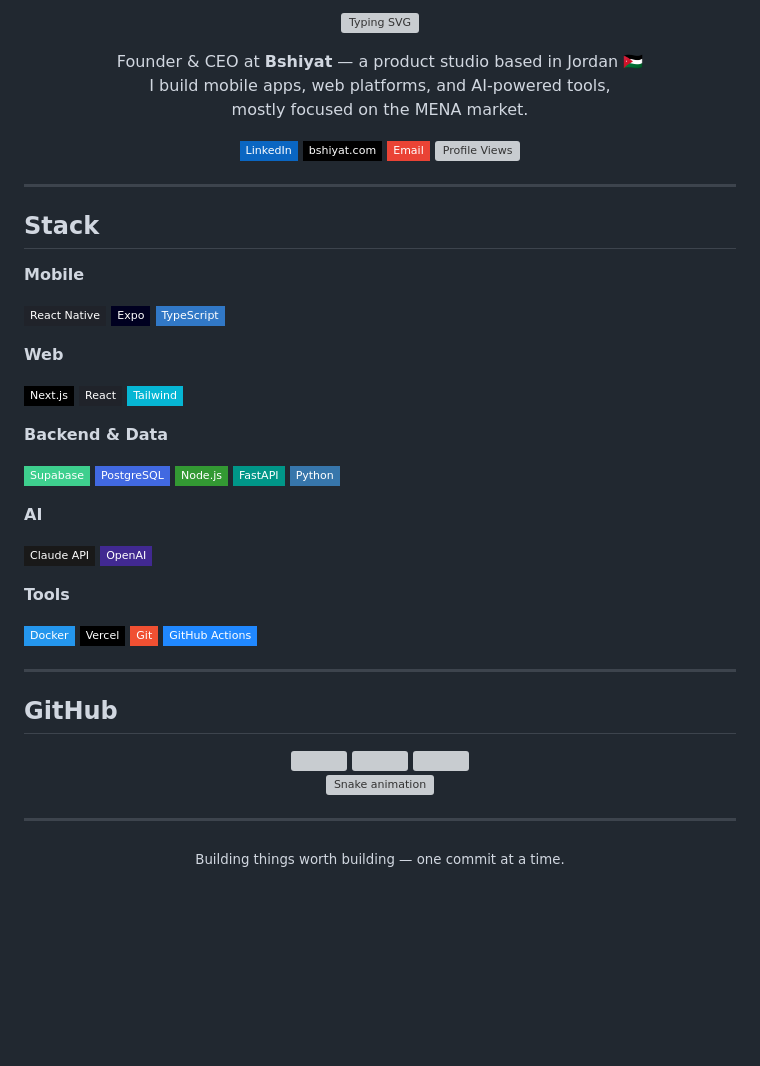
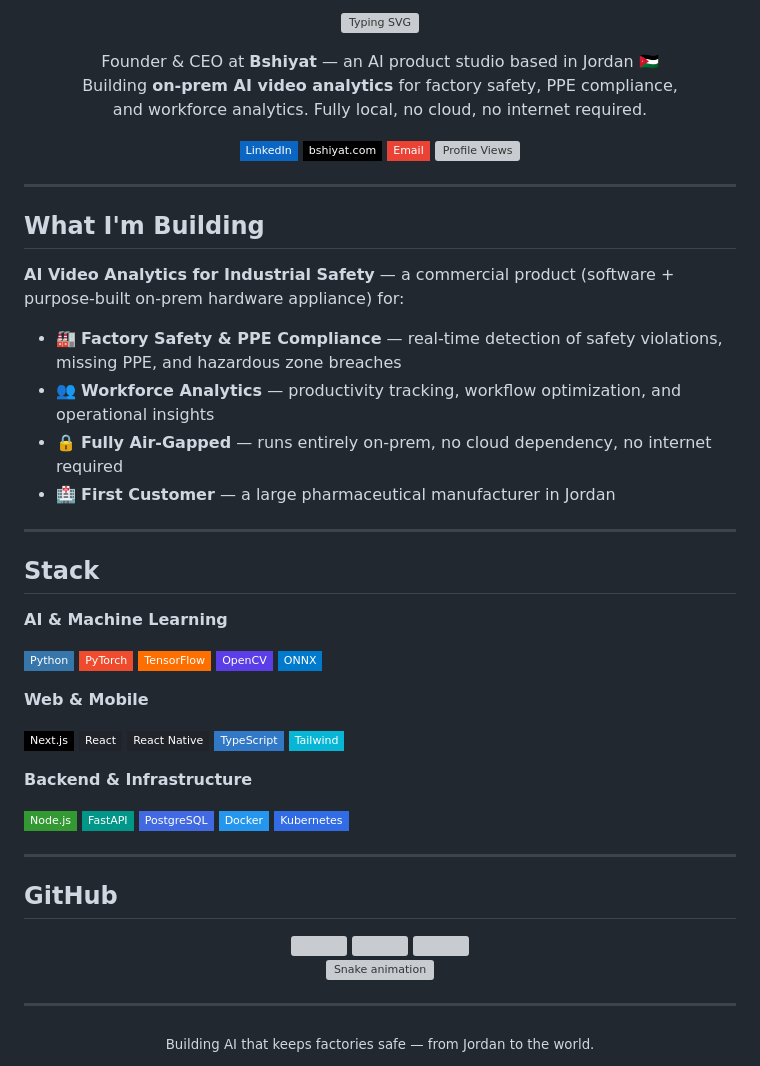
Before and after one commit to bshiyat/bshiyat, a Markdown page: README.md, the part around one of its changes. Drawn GitHub-style; badges without logos; blank space fills up the shorter version; grey boxes are pictures that could not be loaded.

Commit message:
fix: update README to focus on AI video analytics and fix snake reference

```diff
--- a/README.md
+++ b/README.md
@@ -4,7 +4,8 @@
 
 <p>
-  Founder & CEO at <strong>Bshiyat</strong> — a product studio based in Jordan 🇯🇴<br/>
-  I build mobile apps, web platforms, and AI-powered tools,<br/>mostly focused on the MENA market.
+  Founder & CEO at <strong>Bshiyat</strong> — an AI product studio based in Jordan 🇯🇴<br/>
+  Building <strong>on-prem AI video analytics</strong> for factory safety, PPE compliance,<br/>
+  and workforce analytics. Fully local, no cloud, no internet required.
 </p>
 
 [![LinkedIn](https://img.shields.io/badge/LinkedIn-0A66C2?style=flat-square&logo=linkedin&logoColor=white)](https://linkedin.com/in/bakr-shwabkeh)
@@ -16,39 +17,42 @@
 
 ---
 
+## What I'm Building
+
+**AI Video Analytics for Industrial Safety** — a commercial product (software + purpose-built on-prem hardware appliance) for:
+
+- 🏭 **Factory Safety & PPE Compliance** — real-time detection of safety violations, missing PPE, and hazardous zone breaches
+- 👥 **Workforce Analytics** — productivity tracking, workflow optimization, and operational insights
+- 🔒 **Fully Air-Gapped** — runs entirely on-prem, no cloud dependency, no internet required
+- 🏥 **First Customer** — a large pharmaceutical manufacturer in Jordan
+
+---
+
 ## Stack
 
-**Mobile**
+**AI & Machine Learning**
 
-![React Native](https://img.shields.io/badge/React_Native-20232A?style=flat-square&logo=react&logoColor=61DAFB)
-![Expo](https://img.shields.io/badge/Expo-000020?style=flat-square&logo=expo&logoColor=white)
-![TypeScript](https://img.shields.io/badge/TypeScript-3178C6?style=flat-square&logo=typescript&logoColor=white)
+![Python](https://img.shields.io/badge/Python-3776AB?style=flat-square&logo=python&logoColor=white)
+![PyTorch](https://img.shields.io/badge/PyTorch-EE4C2C?style=flat-square&logo=pytorch&logoColor=white)
+![TensorFlow](https://img.shields.io/badge/TensorFlow-FF6F00?style=flat-square&logo=tensorflow&logoColor=white)
+![OpenCV](https://img.shields.io/badge/OpenCV-5C3EE8?style=flat-square&logo=opencv&logoColor=white)
+![ONNX](https://img.shields.io/badge/ONNX-007ACC?style=flat-square&logo=onnx&logoColor=white)
 
-**Web**
+**Web & Mobile**
 
 ![Next.js](https://img.shields.io/badge/Next.js-000000?style=flat-square&logo=nextdotjs&logoColor=white)
 ![React](https://img.shields.io/badge/React-20232A?style=flat-square&logo=react&logoColor=61DAFB)
+![React Native](https://img.shields.io/badge/React_Native-20232A?style=flat-square&logo=react&logoColor=61DAFB)
+![TypeScript](https://img.shields.io/badge/TypeScript-3178C6?style=flat-square&logo=typescript&logoColor=white)
 ![Tailwind CSS](https://img.shields.io/badge/Tailwind-06B6D4?style=flat-square&logo=tailwind-css&logoColor=white)
 
-**Backend & Data**
+**Backend & Infrastructure**
 
-![Supabase](https://img.shields.io/badge/Supabase-3ECF8E?style=flat-square&logo=supabase&logoColor=white)
-![PostgreSQL](https://img.shields.io/badge/PostgreSQL-4169E1?style=flat-square&logo=postgresql&logoColor=white)
 ![Node.js](https://img.shields.io/badge/Node.js-339933?style=flat-square&logo=nodedotjs&logoColor=white)
 ![FastAPI](https://img.shields.io/badge/FastAPI-009688?style=flat-square&logo=fastapi&logoColor=white)
-![Python](https://img.shields.io/badge/Python-3776AB?style=flat-square&logo=python&logoColor=white)
-
-**AI**
-
-![Anthropic](https://img.shields.io/badge/Claude_API-191919?style=flat-square&logo=anthropic&logoColor=white)
-![OpenAI](https://img.shields.io/badge/OpenAI-412991?style=flat-square&logo=openai&logoColor=white)
-
-**Tools**
-
+![PostgreSQL](https://img.shields.io/badge/PostgreSQL-4169E1?style=flat-square&logo=postgresql&logoColor=white)
 ![Docker](https://img.shields.io/badge/Docker-2496ED?style=flat-square&logo=docker&logoColor=white)
-![Vercel](https://img.shields.io/badge/Vercel-000000?style=flat-square&logo=vercel&logoColor=white)
-![Git](https://img.shields.io/badge/Git-F05032?style=flat-square&logo=git&logoColor=white)
-![GitHub Actions](https://img.shields.io/badge/GitHub_Actions-2088FF?style=flat-square&logo=github-actions&logoColor=white)
+![Kubernetes](https://img.shields.io/badge/Kubernetes-326CE5?style=flat-square&logo=kubernetes&logoColor=white)
 
 ---
 
@@ -72,5 +76,5 @@
 ---
 
 <div align="center">
-  <sub>Building things worth building — one commit at a time.</sub>
+  <sub>Building AI that keeps factories safe — from Jordan to the world.</sub>
 </div>
```
Also changed, not shown: other parts of README.md (+1 -1 lines).
